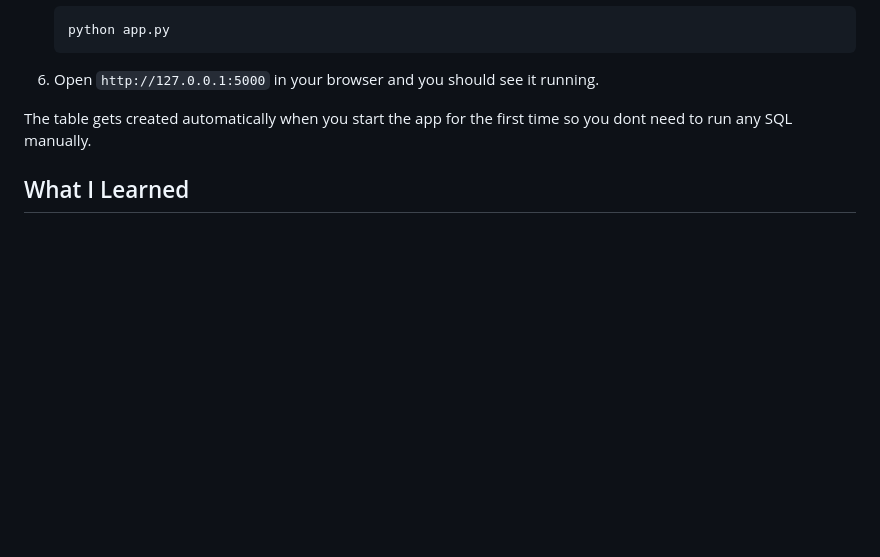
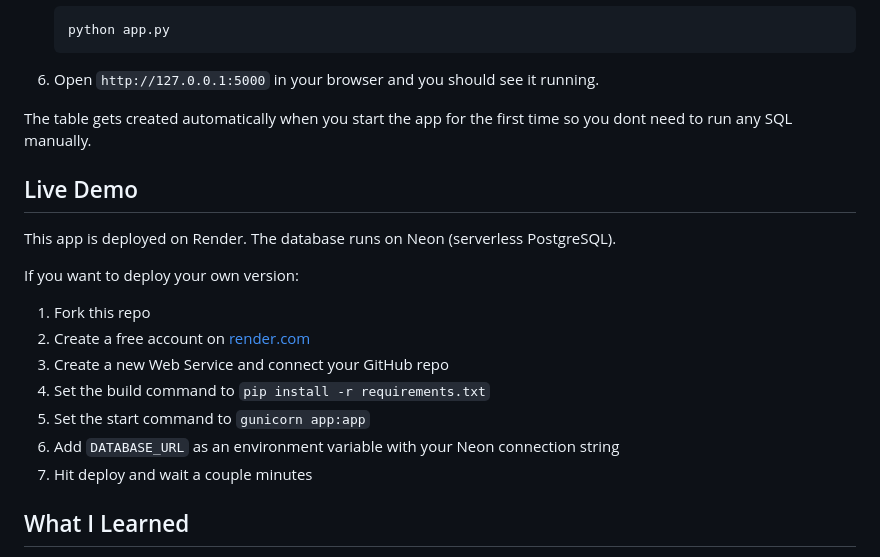
Before and after one commit to Ysaibhanu99/Expense_tracker, a Markdown page: README.md, the part around one of its changes. GitHub-like rendering; blank space fills up the shorter version.

```diff
--- a/README.md
+++ b/README.md
@@ -64,6 +73,19 @@ You'll need Python installed on your machine. Also you need a Neon account (its
 
 The table gets created automatically when you start the app for the first time so you dont need to run any SQL manually.
 
+## Live Demo
+
+This app is deployed on Render. The database runs on Neon (serverless PostgreSQL).
+
+If you want to deploy your own version:
+1. Fork this repo
+2. Create a free account on [render.com](https://render.com)
+3. Create a new Web Service and connect your GitHub repo
+4. Set the build command to `pip install -r requirements.txt`
+5. Set the start command to `gunicorn app:app`
+6. Add `DATABASE_URL` as an environment variable with your Neon connection string
+7. Hit deploy and wait a couple minutes
+
 ## What I Learned
 
 This was my first time connecting a backend to an actual cloud database, and honestly it was confusing at first. I kept getting SSL errors with Neon until I figured out the connection string format.
```
Also changed, not shown: other parts of README.md (+26 -14 lines).
